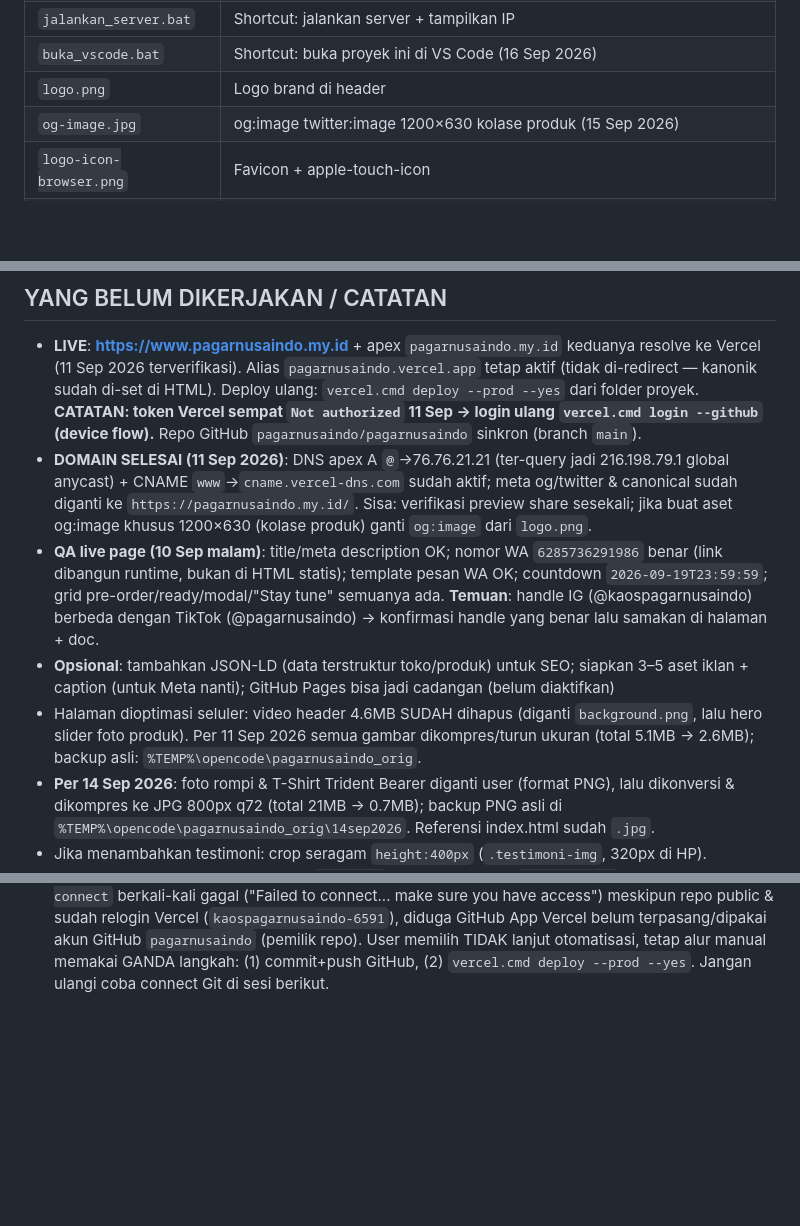
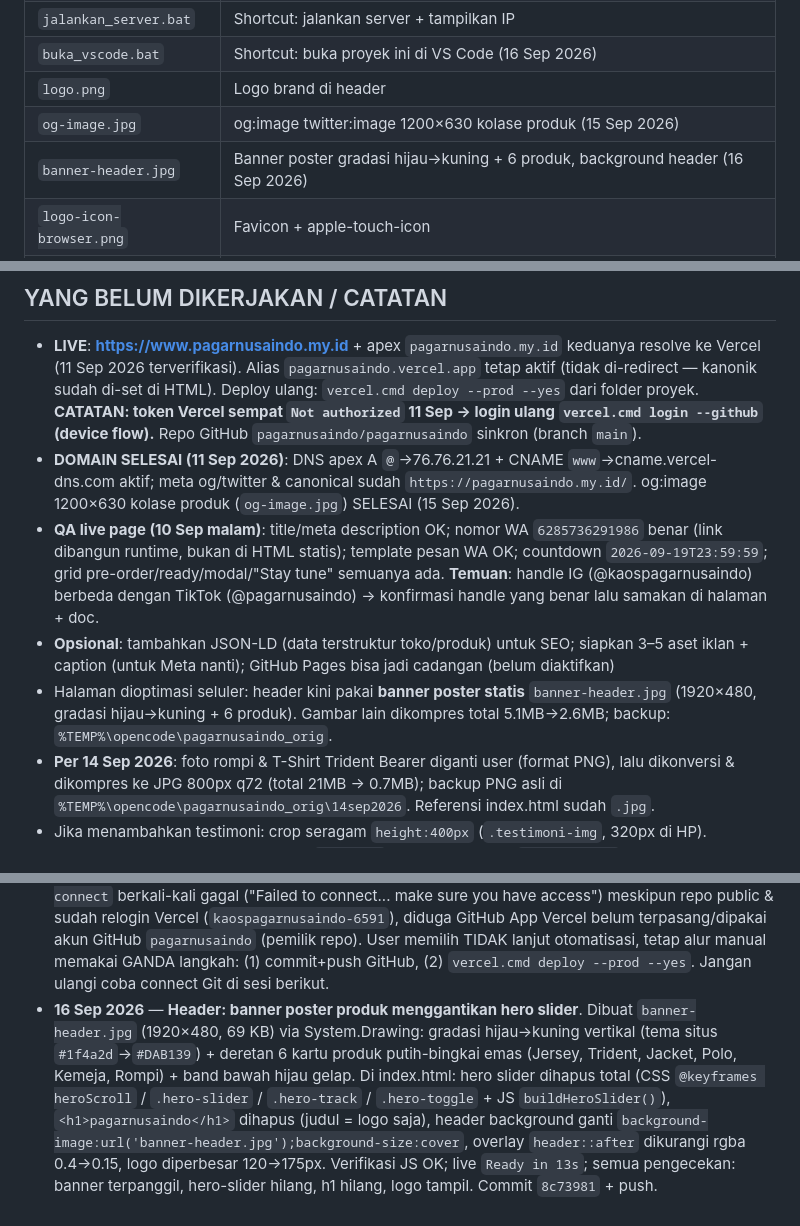
Before and after one commit to pagarnusaindo/pagarnusaindo, a Markdown page: AGENTS.md, 3 parts joined by grey strips. Rendered like a GitHub page; blank space fills up the shorter version.

Commit message:
Dokumentasi: banner poster header, og:image selesai, hero slider dihapus

```diff
--- a/AGENTS.md
+++ b/AGENTS.md
@@ -22,6 +22,7 @@ Landing page penjualan apparel (jersey, kaos, jaket, polo, kemeja, rompi) — br
 | `buka_vscode.bat` | Shortcut: buka proyek ini di VS Code (16 Sep 2026) |
 | `logo.png` | Logo brand di header |
 | `og-image.jpg` | og:image twitter:image 1200×630 kolase produk (15 Sep 2026) |
+| `banner-header.jpg` | Banner poster gradasi hijau→kuning + 6 produk, background header (16 Sep 2026) |
 | `logo-icon-browser.png` | Favicon + apple-touch-icon |
 | `background.jpg` | Background CTA band (asli `background.png` 1063KB → dikonversi JPG 176KB) |
 | `galeri-kami-1..11.jpeg` | 11 foto galeri sosial (link ke IG) |
@@ -88,10 +89,10 @@ Dibuat oleh `buildWaMessage(productName)`, dipasang `setupWaLinks()` ke semua ta
 ## YANG BELUM DIKERJAKAN / CATATAN
 
 - **LIVE**: **https://www.pagarnusaindo.my.id** + apex `pagarnusaindo.my.id` keduanya resolve ke Vercel (11 Sep 2026 terverifikasi). Alias `pagarnusaindo.vercel.app` tetap aktif (tidak di-redirect — kanonik sudah di-set di HTML). Deploy ulang: `vercel.cmd deploy --prod --yes` dari folder proyek. **CATATAN: token Vercel sempat `Not authorized` 11 Sep → login ulang `vercel.cmd login --github` (device flow).** Repo GitHub `pagarnusaindo/pagarnusaindo` sinkron (branch `main`).
-- **DOMAIN SELESAI (11 Sep 2026)**: DNS apex A `@`→76.76.21.21 (ter-query jadi 216.198.79.1 global anycast) + CNAME `www`→`cname.vercel-dns.com` sudah aktif; meta og/twitter & canonical sudah diganti ke `https://pagarnusaindo.my.id/`. Sisa: verifikasi preview share sesekali; jika buat aset og:image khusus 1200×630 (kolase produk) ganti `og:image` dari `logo.png`.
+- **DOMAIN SELESAI (11 Sep 2026)**: DNS apex A `@`→76.76.21.21 + CNAME `www`→cname.vercel-dns.com aktif; meta og/twitter & canonical sudah `https://pagarnusaindo.my.id/`. og:image 1200×630 kolase produk (`og-image.jpg`) SELESAI (15 Sep 2026).
 - **QA live page (10 Sep malam)**: title/meta description OK; nomor WA `6285736291986` benar (link dibangun runtime, bukan di HTML statis); template pesan WA OK; countdown `2026-09-19T23:59:59`; grid pre-order/ready/modal/"Stay tune" semuanya ada. **Temuan**: handle IG (@kaospagarnusaindo) berbeda dengan TikTok (@pagarnusaindo) → konfirmasi handle yang benar lalu samakan di halaman + doc.
 - **Opsional**: tambahkan JSON-LD (data terstruktur toko/produk) untuk SEO; siapkan 3–5 aset iklan + caption (untuk Meta nanti); GitHub Pages bisa jadi cadangan (belum diaktifkan)
-- Halaman dioptimasi seluler: video header 4.6MB SUDAH dihapus (diganti `background.png`, lalu hero slider foto produk). Per 11 Sep 2026 semua gambar dikompres/turun ukuran (total 5.1MB → 2.6MB); backup asli: `%TEMP%\opencode\pagarnusaindo_orig`.
+- Halaman dioptimasi seluler: header kini pakai **banner poster statis** `banner-header.jpg` (1920×480, gradasi hijau→kuning + 6 produk). Gambar lain dikompres total 5.1MB→2.6MB; backup: `%TEMP%\opencode\pagarnusaindo_orig`.
 - **Per 14 Sep 2026**: foto rompi & T-Shirt Trident Bearer diganti user (format PNG), lalu dikonversi & dikompres ke JPG 800px q72 (total 21MB → 0.7MB); backup PNG asli di `%TEMP%\opencode\pagarnusaindo_orig\14sep2026`. Referensi index.html sudah `.jpg`.
 - Jika menambahkan testimoni: crop seragam `height:400px` (`.testimoni-img`, 320px di HP).
 - Verifikasi cepat setelah edit: ekstrak `<script>` dari index.html → `node --check`. Server lokal: `jalankan_server.bat`.
@@ -120,6 +121,7 @@ Dibuat oleh `buildWaMessage(productName)`, dipasang `setupWaLinks()` ke semua ta
 - **16 Sep 2026** — **Produk baru + update gambar & kompresi (auto-sync)**: user menambah produk **"The Weapon"** (`type:'ready'`, Rp 110.000) di array `PRODUCTS` namun awalnya masih mengarah ke gambar Jersey — diperbaiki ke `the-weapon-1..5.jpg`. Foto **Jacket Coach** diganti (PNG 1–2, total ±4.6MB) + ditambah 4–5; foto **Kemeja Workshirt** diganti+ditambah (PNG 1–4, total ±8.3MB). Semua 11 PNG (±26MB) dikompres → **JPG 800px q72 white-background** (total ±0.9MB, −97%); PNG asli dibackup `%TEMP%\opencode\pagarnusaindo_orig\16sep2026` lalu dihapus. Array PRODUCTS diperbarui: The Weapon 5 gambar, Jacket Coach 5 gambar, Kemeja 4 gambar. Verifikasi: node --check JS OK, semua file gambar ada. Commit `473516c` + push; deploy Vercel `Ready in 9s` (token sempat `Not authorized` → login ulang device flow); live terverifikasi: nama The Weapon + semua gambar HTTP 200, tanpa referensi .png. Dokumen produk di AGENTS.md ditambah The Weapon.
 - **16 Sep 2026** — **Koneksi permanen opencode ↔ VS Code**: `code` didaftarkan ke PATH user (`C:\Users\Lenovo\AppData\Local\Programs\Microsoft VS Code\bin`) — aktif di sesi baru, tinggal `code .` dari folder proyek. Tambah `buka_vscode.bat` (1-klik, buka proyek di VS Code via Code.exe). AGENTS.md diperbarui (Catatan mesin + file tabel). Commit `8a375ae` + push.
 - **16 Sep 2026** — **Auto-deploy Vercel via Git DIBATALKAN (tetap manual 2 langkah)**: `vercel git connect` berkali-kali gagal ("Failed to connect... make sure you have access") meskipun repo public & sudah relogin Vercel (`kaospagarnusaindo-6591`), diduga GitHub App Vercel belum terpasang/dipakai akun GitHub `pagarnusaindo` (pemilik repo). User memilih TIDAK lanjut otomatisasi, tetap alur manual memakai GANDA langkah: (1) commit+push GitHub, (2) `vercel.cmd deploy --prod --yes`. Jangan ulangi coba connect Git di sesi berikut.
+- **16 Sep 2026** — **Header: banner poster produk menggantikan hero slider**. Dibuat `banner-header.jpg` (1920×480, 69 KB) via System.Drawing: gradasi hijau→kuning vertikal (tema situs `#1f4a2d`→`#DAB139`) + deretan 6 kartu produk putih-bingkai emas (Jersey, Trident, Jacket, Polo, Kemeja, Rompi) + band bawah hijau gelap. Di index.html: hero slider dihapus total (CSS `@keyframes heroScroll` / `.hero-slider` / `.hero-track` / `.hero-toggle` + JS `buildHeroSlider()`), `<h1>pagarnusaindo</h1>` dihapus (judul = logo saja), header background ganti `background-image:url('banner-header.jpg');background-size:cover`, overlay `header::after` dikurangi rgba 0.4→0.15, logo diperbesar 120→175px. Verifikasi JS OK; live `Ready in 13s`; semua pengecekan: banner terpanggil, hero-slider hilang, h1 hilang, logo tampil. Commit `8c73981` + push.
 
 <!-- Entri baru ditambahkan paling bawah, dengan format:
 - **Tanggal** — Ringkasan: apa yang dikerjakan, file yang diubah, hasil/pengujian, dan apa yang belum selesai (to-do sesi berikutnya). -->
```
